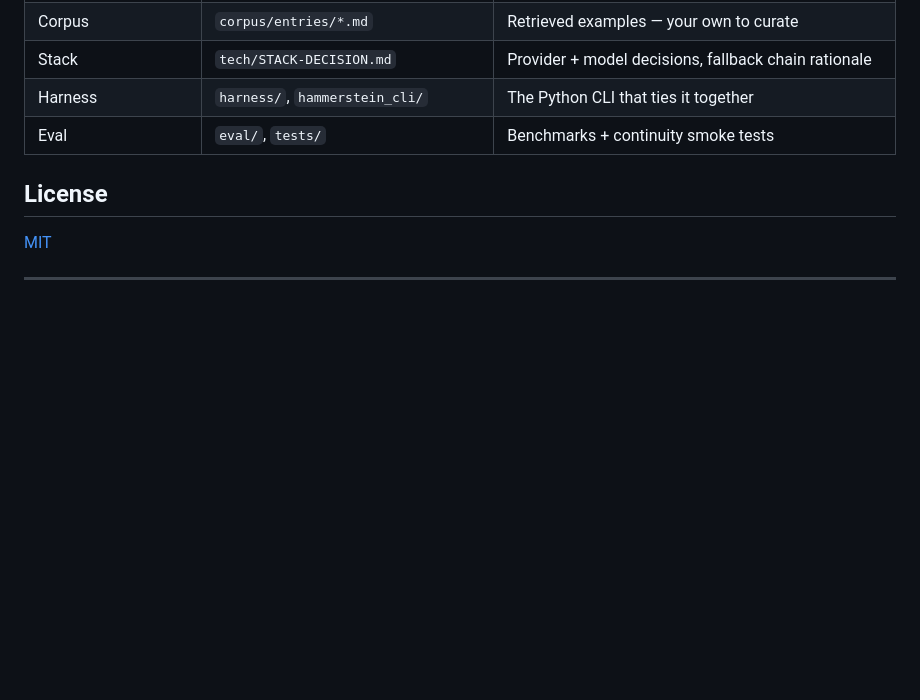
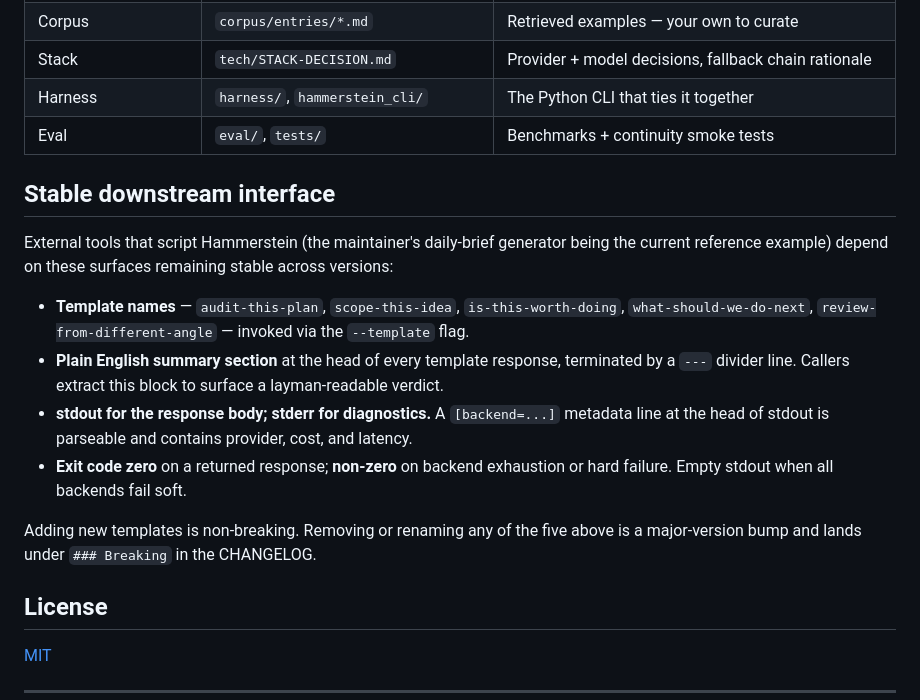
Before and after one commit to lerugray/hammerstein, a Markdown page: README.md, the part around the change. Drawn GitHub-style; blank space fills up the shorter version.

Commit message:
ham-021: stable downstream interface section in README
New section before License documents the call surface that downstream callers (GS daily-brief being the current reference example) depend on across versions: five template names + --template flag, **Plain English summary:** section header + --- divider, stdout/stderr split + [backend=...] metadata line, exit-code semantics. Adding new templates is non-breaking; removing/renaming any of the five is a major-version bump. Paired ship with the GS README Hammerstein companion section.

```diff
--- a/README.md
+++ b/README.md
@@ -324,6 +324,17 @@ works across machines if you sync the log.
 | Harness | `harness/`, `hammerstein_cli/` | The Python CLI that ties it together |
 | Eval | `eval/`, `tests/` | Benchmarks + continuity smoke tests |
 
+## Stable downstream interface
+
+External tools that script Hammerstein (the maintainer's daily-brief generator being the current reference example) depend on these surfaces remaining stable across versions:
+
+- **Template names** — `audit-this-plan`, `scope-this-idea`, `is-this-worth-doing`, `what-should-we-do-next`, `review-from-different-angle` — invoked via the `--template` flag.
+- **Plain English summary section** at the head of every template response, terminated by a `---` divider line. Callers extract this block to surface a layman-readable verdict.
+- **stdout for the response body; stderr for diagnostics.** A `[backend=...]` metadata line at the head of stdout is parseable and contains provider, cost, and latency.
+- **Exit code zero** on a returned response; **non-zero** on backend exhaustion or hard failure. Empty stdout when all backends fail soft.
+
+Adding new templates is non-breaking. Removing or renaming any of the five above is a major-version bump and lands under `### Breaking` in the CHANGELOG.
+
 ## License
 
 [MIT](LICENSE)
```
